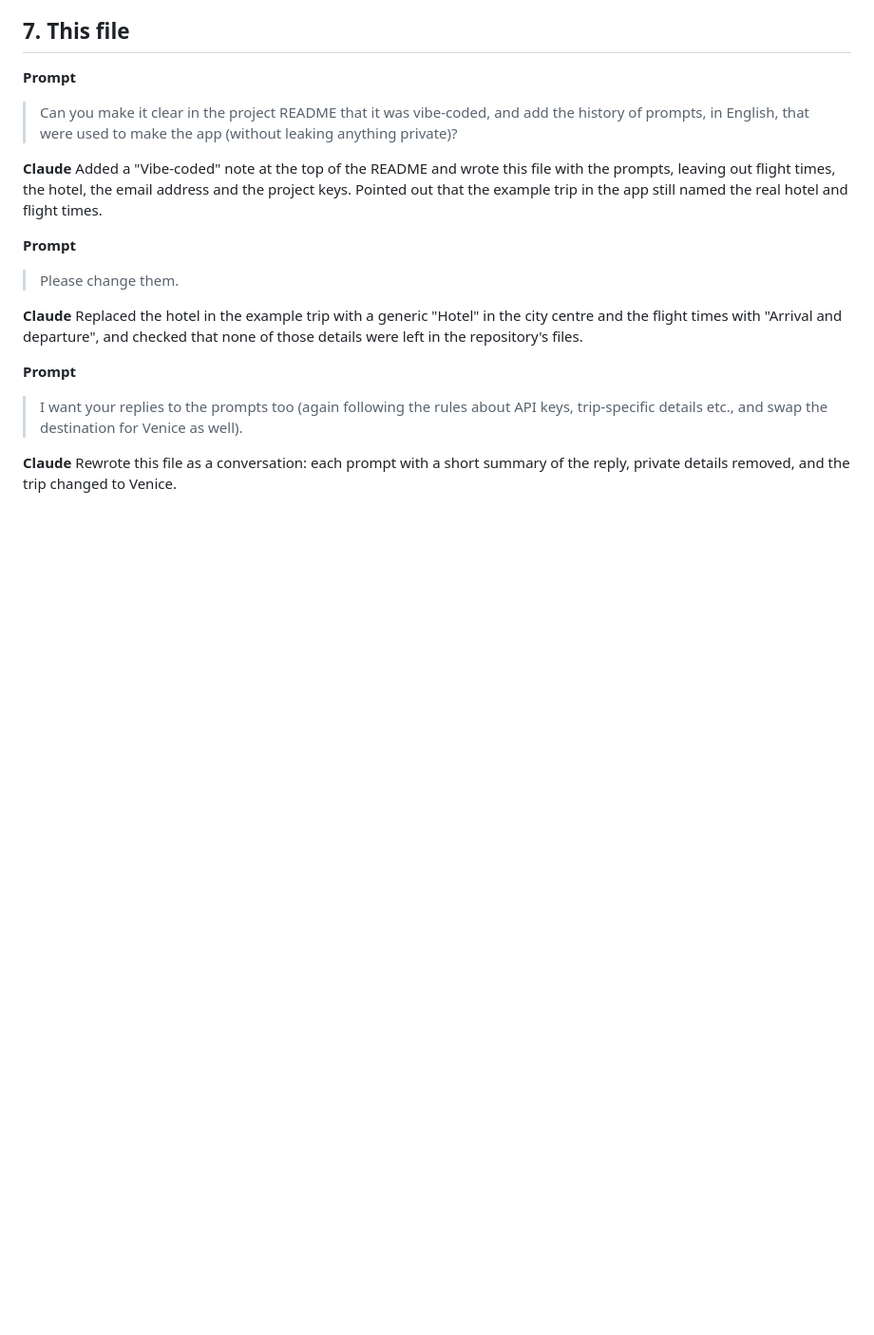
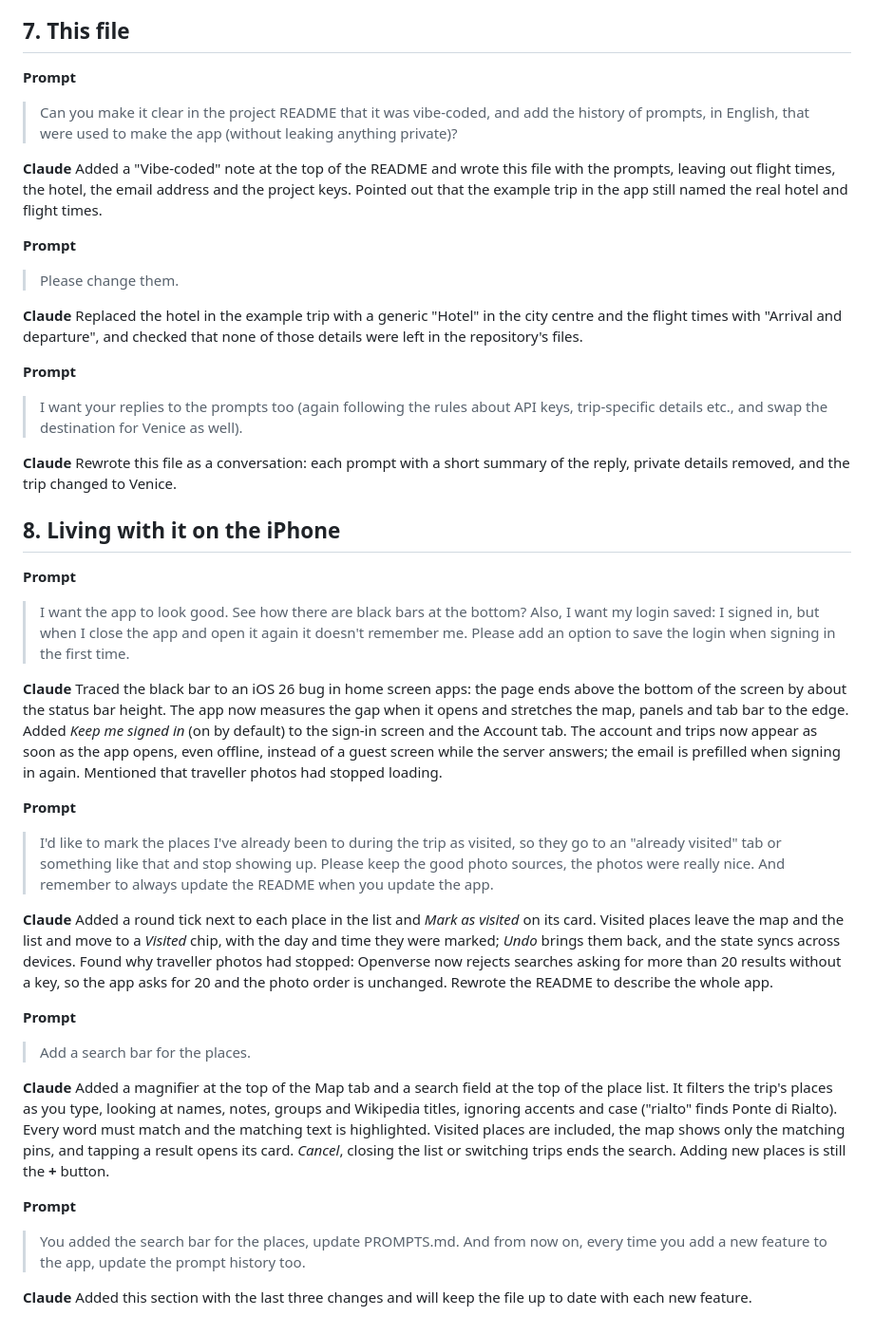
Before and after one commit to lucas-ayub/travel-guide-app, a Markdown page: PROMPTS.md, the part around the change. Shown at 95% size. Rendered like a GitHub page; blank space fills up the shorter version.

Commit message:
PROMPTS.md: add the iPhone fixes, visited places and search
Co-Authored-By: Claude Opus 5.5 <noreply@anthropic.com>
Claude-Session: https://claude.ai/code/session_01Crtu5pyBSSfnZEEpqH5a5Y

```diff
--- a/PROMPTS.md
+++ b/PROMPTS.md
@@ -226,3 +226,29 @@ Replaced the hotel in the example trip with a generic "Hotel" in the city centre
 
 **Claude**
 Rewrote this file as a conversation: each prompt with a short summary of the reply, private details removed, and the trip changed to Venice.
+
+## 8. Living with it on the iPhone
+
+**Prompt**
+> I want the app to look good. See how there are black bars at the bottom? Also, I want my login saved: I signed in, but when I close the app and open it again it doesn't remember me. Please add an option to save the login when signing in the first time.
+
+**Claude**
+Traced the black bar to an iOS 26 bug in home screen apps: the page ends above the bottom of the screen by about the status bar height. The app now measures the gap when it opens and stretches the map, panels and tab bar to the edge. Added *Keep me signed in* (on by default) to the sign-in screen and the Account tab. The account and trips now appear as soon as the app opens, even offline, instead of a guest screen while the server answers; the email is prefilled when signing in again. Mentioned that traveller photos had stopped loading.
+
+**Prompt**
+> I'd like to mark the places I've already been to during the trip as visited, so they go to an "already visited" tab or something like that and stop showing up. Please keep the good photo sources, the photos were really nice. And remember to always update the README when you update the app.
+
+**Claude**
+Added a round tick next to each place in the list and *Mark as visited* on its card. Visited places leave the map and the list and move to a *Visited* chip, with the day and time they were marked; *Undo* brings them back, and the state syncs across devices. Found why traveller photos had stopped: Openverse now rejects searches asking for more than 20 results without a key, so the app asks for 20 and the photo order is unchanged. Rewrote the README to describe the whole app.
+
+**Prompt**
+> Add a search bar for the places.
+
+**Claude**
+Added a magnifier at the top of the Map tab and a search field at the top of the place list. It filters the trip's places as you type, looking at names, notes, groups and Wikipedia titles, ignoring accents and case ("rialto" finds Ponte di Rialto). Every word must match and the matching text is highlighted. Visited places are included, the map shows only the matching pins, and tapping a result opens its card. *Cancel*, closing the list or switching trips ends the search. Adding new places is still the **+** button.
+
+**Prompt**
+> You added the search bar for the places, update PROMPTS.md. And from now on, every time you add a new feature to the app, update the prompt history too.
+
+**Claude**
+Added this section with the last three changes and will keep the file up to date with each new feature.
```
